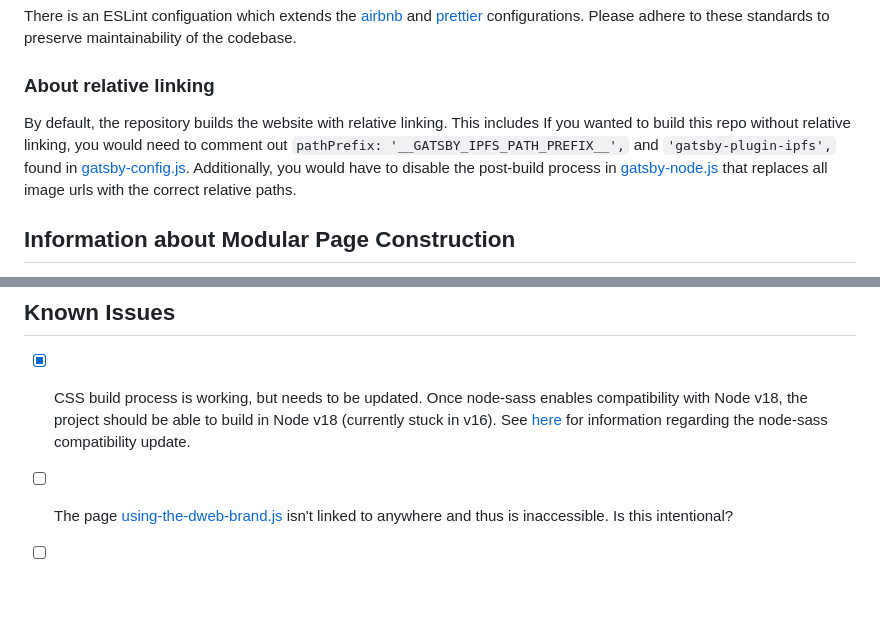
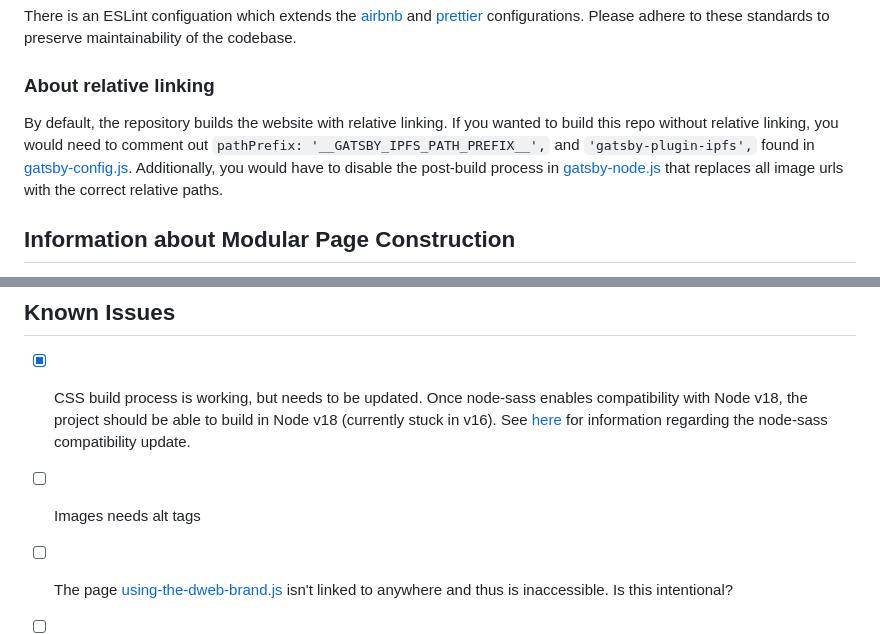
Before and after one commit to getdweb/dweb-gatsby, a Markdown page: README.md, 2 parts joined by grey strips. Drawn GitHub-style; blank space fills up the shorter version.

```diff
--- a/README.md
+++ b/README.md
@@ -40,7 +40,7 @@ There is an ESLint configuation which extends the [airbnb](https://github.com/ai
 
 ### About relative linking
 
-By default, the repository builds the website with relative linking. This includes  If you wanted to build this repo without relative linking, you would need to comment out `pathPrefix: '__GATSBY_IPFS_PATH_PREFIX__',` and `'gatsby-plugin-ipfs',` found in [gatsby-config.js](gatsby-config.js). Additionally, you would have to disable the post-build process in [gatsby-node.js](gatsby-node.js) that replaces all image urls with the correct relative paths.
+By default, the repository builds the website with relative linking. If you wanted to build this repo without relative linking, you would need to comment out `pathPrefix: '__GATSBY_IPFS_PATH_PREFIX__',` and `'gatsby-plugin-ipfs',` found in [gatsby-config.js](gatsby-config.js). Additionally, you would have to disable the post-build process in [gatsby-node.js](gatsby-node.js) that replaces all image urls with the correct relative paths.
 
 ## Information about Modular Page Construction
 
@@ -102,6 +102,7 @@ details
 ## Known Issues
 
 - [X] CSS build process is working, but needs to be updated. Once node-sass enables compatibility with Node v18, the project should be able to build in Node v18 (currently stuck in v16). See [here](https://github.com/sass/node-sass/pull/3257) for information regarding the node-sass compatibility update.
+- [ ] Images needs alt tags
 - [ ] The page [using-the-dweb-brand.js](src/pages/using-the-dweb-brand.js) isn't linked to anywhere and thus is inaccessible. Is this intentional?
 - [ ] [events-archive.yaml](static/page-data/events-archive.yaml) is left unpretty
 - [ ] The video element on the frontpage does not appear to be loading the video properly, it appears to be a change on the Internet Archive's end because previous version's of the site cannot load it either.
```
